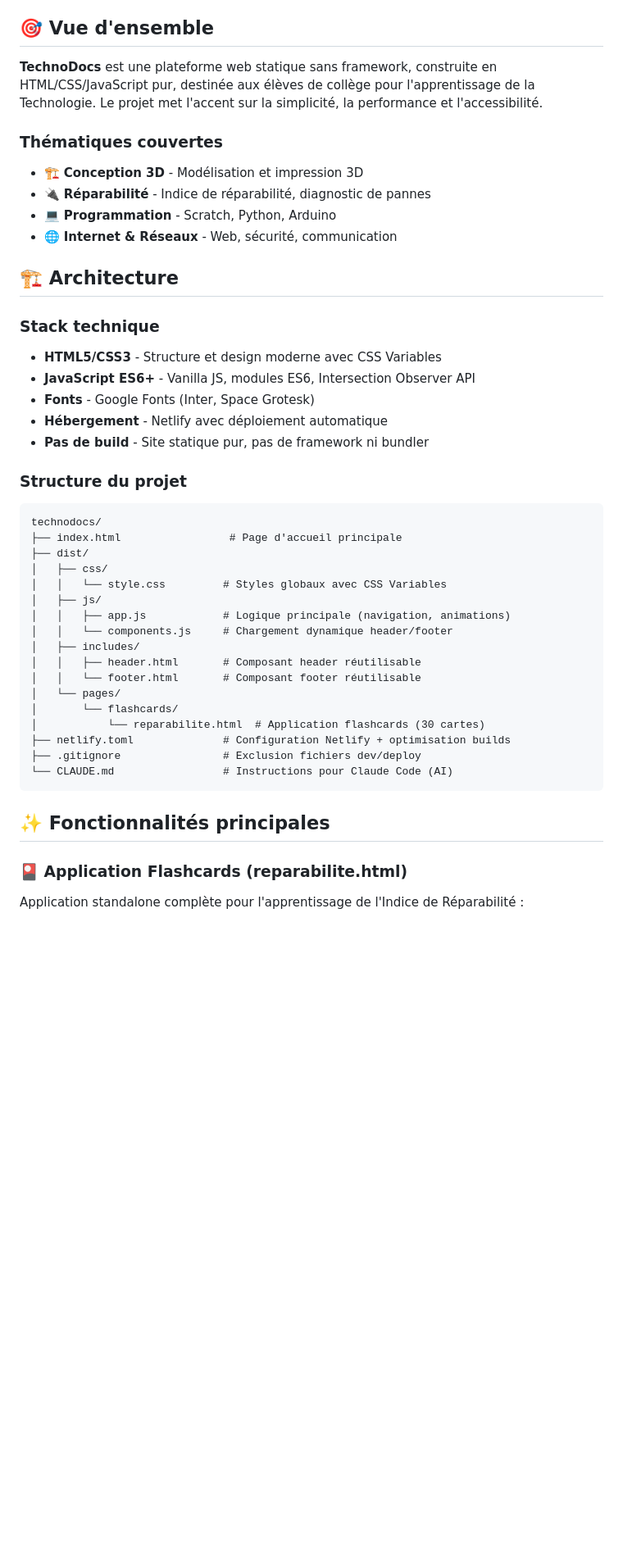
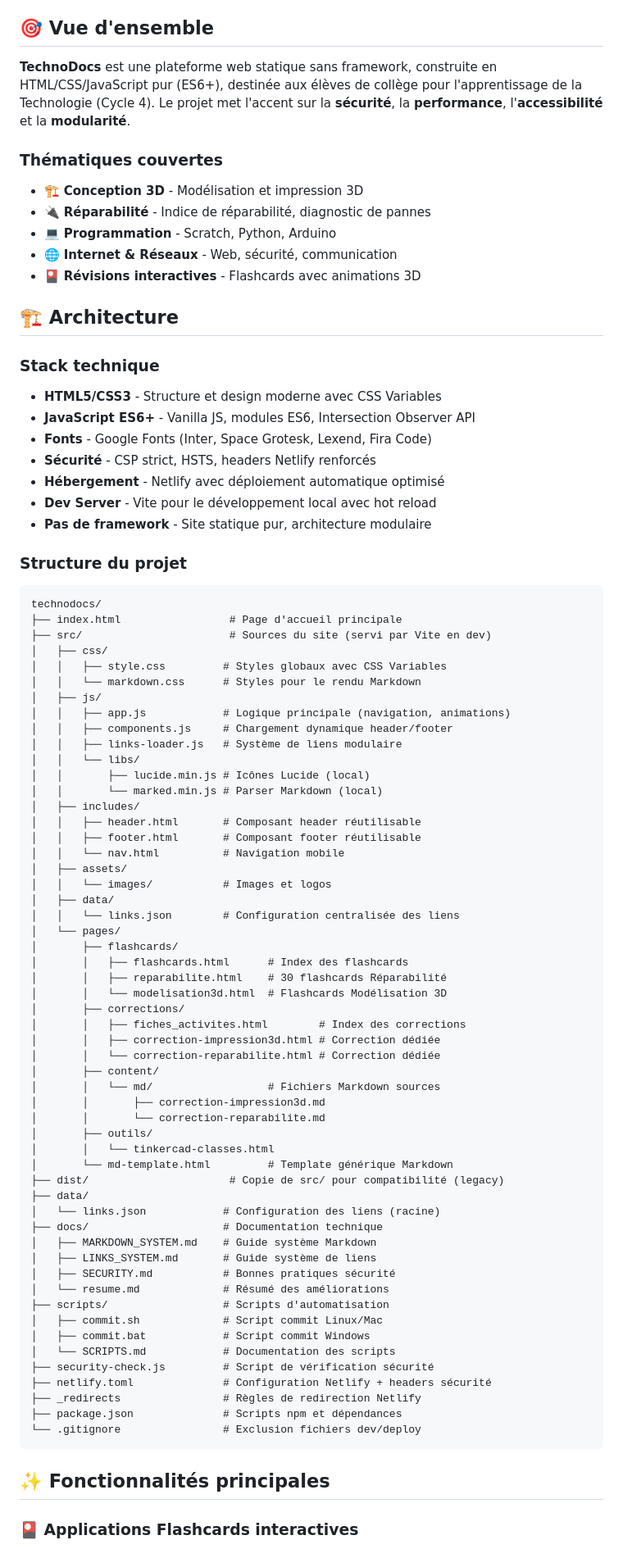
Before and after one commit to StimGlb/technodocs, a Markdown page: README.md, the part around one of its changes. Shown at 82% size. GitHub-like rendering; blank space fills up the shorter version.

````diff
--- a/README.md
+++ b/README.md
@@ -5,47 +5,86 @@ Ressources pédagogiques incluant cours, outils interactifs, flashcards et suppo
 
 ## 🎯 Vue d'ensemble
 
-**TechnoDocs** est une plateforme web statique sans framework, construite en HTML/CSS/JavaScript pur, destinée aux élèves de collège pour l'apprentissage de la Technologie. Le projet met l'accent sur la simplicité, la performance et l'accessibilité.
+**TechnoDocs** est une plateforme web statique sans framework, construite en HTML/CSS/JavaScript pur (ES6+), destinée aux élèves de collège pour l'apprentissage de la Technologie (Cycle 4). Le projet met l'accent sur la **sécurité**, la **performance**, l'**accessibilité** et la **modularité**.
 
 ### Thématiques couvertes
 - 🏗️ **Conception 3D** - Modélisation et impression 3D
 - 🔌 **Réparabilité** - Indice de réparabilité, diagnostic de pannes
 - 💻 **Programmation** - Scratch, Python, Arduino
 - 🌐 **Internet & Réseaux** - Web, sécurité, communication
+- 🎴 **Révisions interactives** - Flashcards avec animations 3D
 
 ## 🏗️ Architecture
 
 ### Stack technique
 - **HTML5/CSS3** - Structure et design moderne avec CSS Variables
 - **JavaScript ES6+** - Vanilla JS, modules ES6, Intersection Observer API
-- **Fonts** - Google Fonts (Inter, Space Grotesk)
-- **Hébergement** - Netlify avec déploiement automatique
-- **Pas de build** - Site statique pur, pas de framework ni bundler
+- **Fonts** - Google Fonts (Inter, Space Grotesk, Lexend, Fira Code)
+- **Sécurité** - CSP strict, HSTS, headers Netlify renforcés
+- **Hébergement** - Netlify avec déploiement automatique optimisé
+- **Dev Server** - Vite pour le développement local avec hot reload
+- **Pas de framework** - Site statique pur, architecture modulaire
 
 ### Structure du projet
 
 ```
 technodocs/
 ├── index.html                 # Page d'accueil principale
-├── dist/
+├── src/                       # Sources du site (servi par Vite en dev)
 │   ├── css/
-│   │   └── style.css         # Styles globaux avec CSS Variables
+│   │   ├── style.css         # Styles globaux avec CSS Variables
+│   │   └── markdown.css      # Styles pour le rendu Markdown
 │   ├── js/
 │   │   ├── app.js            # Logique principale (navigation, animations)
-│   │   └── components.js     # Chargement dynamique header/footer
+│   │   ├── components.js     # Chargement dynamique header/footer
+│   │   ├── links-loader.js   # Système de liens modulaire
+│   │   └── libs/
+│   │       ├── lucide.min.js # Icônes Lucide (local)
+│   │       └── marked.min.js # Parser Markdown (local)
 │   ├── includes/
 │   │   ├── header.html       # Composant header réutilisable
-│   │   └── footer.html       # Composant footer réutilisable
+│   │   ├── footer.html       # Composant footer réutilisable
+│   │   └── nav.html          # Navigation mobile
+│   ├── assets/
+│   │   └── images/           # Images et logos
+│   ├── data/
+│   │   └── links.json        # Configuration centralisée des liens
 │   └── pages/
-│       └── flashcards/
-│           └── reparabilite.html  # Application flashcards (30 cartes)
-├── netlify.toml              # Configuration Netlify + optimisation builds
-├── .gitignore                # Exclusion fichiers dev/deploy
-└── CLAUDE.md                 # Instructions pour Claude Code (AI)
+│       ├── flashcards/
+│       │   ├── flashcards.html      # Index des flashcards
+│       │   ├── reparabilite.html    # 30 flashcards Réparabilité
+│       │   └── modelisation3d.html  # Flashcards Modélisation 3D
+│       ├── corrections/
+│       │   ├── fiches_activites.html        # Index des corrections
+│       │   ├── correction-impression3d.html # Correction dédiée
+│       │   └── correction-reparabilite.html # Correction dédiée
+│       ├── content/
+│       │   └── md/                  # Fichiers Markdown sources
+│       │       ├── correction-impression3d.md
+│       │       └── correction-reparabilite.md
+│       ├── outils/
+│       │   └── tinkercad-classes.html
+│       └── md-template.html         # Template générique Markdown
+├── dist/                      # Copie de src/ pour compatibilité (legacy)
+├── data/
+│   └── links.json            # Configuration des liens (racine)
+├── docs/                     # Documentation technique
+│   ├── MARKDOWN_SYSTEM.md    # Guide système Markdown
+│   ├── LINKS_SYSTEM.md       # Guide système de liens
+│   ├── SECURITY.md           # Bonnes pratiques sécurité
+│   └── resume.md             # Résumé des améliorations
+├── scripts/                  # Scripts d'automatisation
+│   ├── commit.sh             # Script commit Linux/Mac
+│   ├── commit.bat            # Script commit Windows
+│   └── SCRIPTS.md            # Documentation des scripts
+├── security-check.js         # Script de vérification sécurité
+├── netlify.toml              # Configuration Netlify + headers sécurité
+├── _redirects                # Règles de redirection Netlify
+├── package.json              # Scripts npm et dépendances
+└── .gitignore                # Exclusion fichiers dev/deploy
 ```
 
 ## ✨ Fonctionnalités principales
 
-### 🎴 Application Flashcards (reparabilite.html)
-Application standalone complète pour l'apprentissage de l'Indice de Réparabilité :
+### 🎴 Applications Flashcards interactives
 
````
Also changed, not shown: other parts of README.md (+144 -70 lines).
